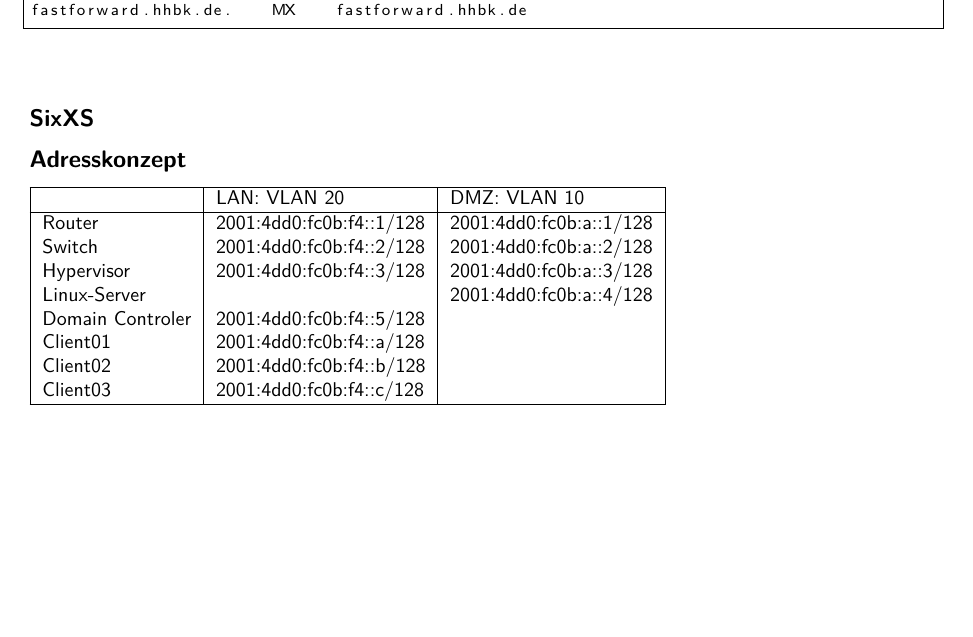
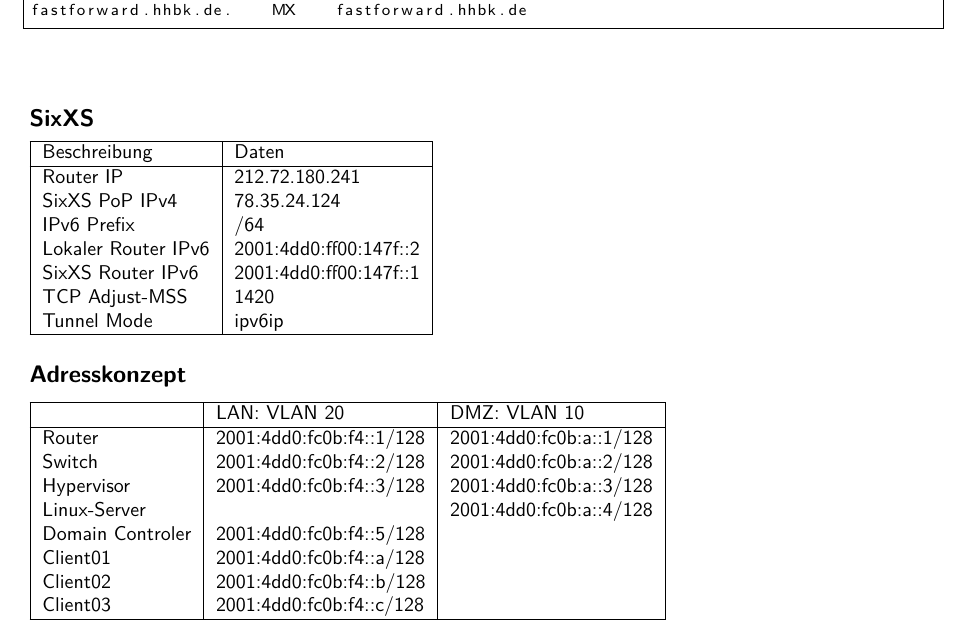
Before and after one commit to hhbkfsx2/hhbkfs22-jahresprojekt, a LaTeX document (technische-dokumentation/8gruppe_dokumentation_00_main.tex, which reads technische-dokumentation/8gruppe_dokumentation_01.tex): part of page 4 of 18, cut so that both start at the same text, the shorter picture padded with empty space. Compiled offline with pdfLaTeX.

Commit message:
SixXS Eintrag Doku

```diff
--- a/technische-dokumentation/8gruppe_dokumentation_01.tex
+++ b/technische-dokumentation/8gruppe_dokumentation_01.tex
@@ -38,17 +38,31 @@
 
 \subsection{SixXS}
 
+\begin{tabular}{|l|l|}
+\hline
+Beschreibung			& Daten						\\
+\hline
+Router IP				& 212.72.180.241		 	\\
+SixXS PoP IPv4			& 78.35.24.124			 	\\
+IPv6 Prefix				& /64					 	\\
+Lokaler Router	IPv6	& 2001:4dd0:ff00:147f::2 	\\
+SixXS Router IPv6 		& 2001:4dd0:ff00:147f::1	\\
+TCP Adjust-MSS			& 1420						\\
+Tunnel Mode				& ipv6ip					\\
+\hline
+\end{tabular}
+
 \subsection{Adresskonzept}
 
 \begin{tabular}{|l|l|l|}
 \hline
-					& LAN: VLAN 20					& DMZ: VLAN 10 \\
+						& LAN: VLAN 20					& DMZ: VLAN 10 \\
 \hline
-Router				& 2001:4dd0:fc0b:f4::1/128		& 2001:4dd0:fc0b:a::1/128 \\
-Switch				& 2001:4dd0:fc0b:f4::2/128		& 2001:4dd0:fc0b:a::2/128 \\
-Hypervisor			& 2001:4dd0:fc0b:f4::3/128		& 2001:4dd0:fc0b:a::3/128 \\
+Router					& 2001:4dd0:fc0b:f4::1/128		& 2001:4dd0:fc0b:a::1/128 \\
+Switch					& 2001:4dd0:fc0b:f4::2/128		& 2001:4dd0:fc0b:a::2/128 \\
+Hypervisor				& 2001:4dd0:fc0b:f4::3/128		& 2001:4dd0:fc0b:a::3/128 \\
 Linux-Server			&								& 2001:4dd0:fc0b:a::4/128 \\
-Domain Controler 	& 2001:4dd0:fc0b:f4::5/128		& \\
+Domain Controler 		& 2001:4dd0:fc0b:f4::5/128		& \\
 Client01				& 2001:4dd0:fc0b:f4::a/128		& \\
 Client02				& 2001:4dd0:fc0b:f4::b/128		& \\
 Client03				& 2001:4dd0:fc0b:f4::c/128		& \\
```
